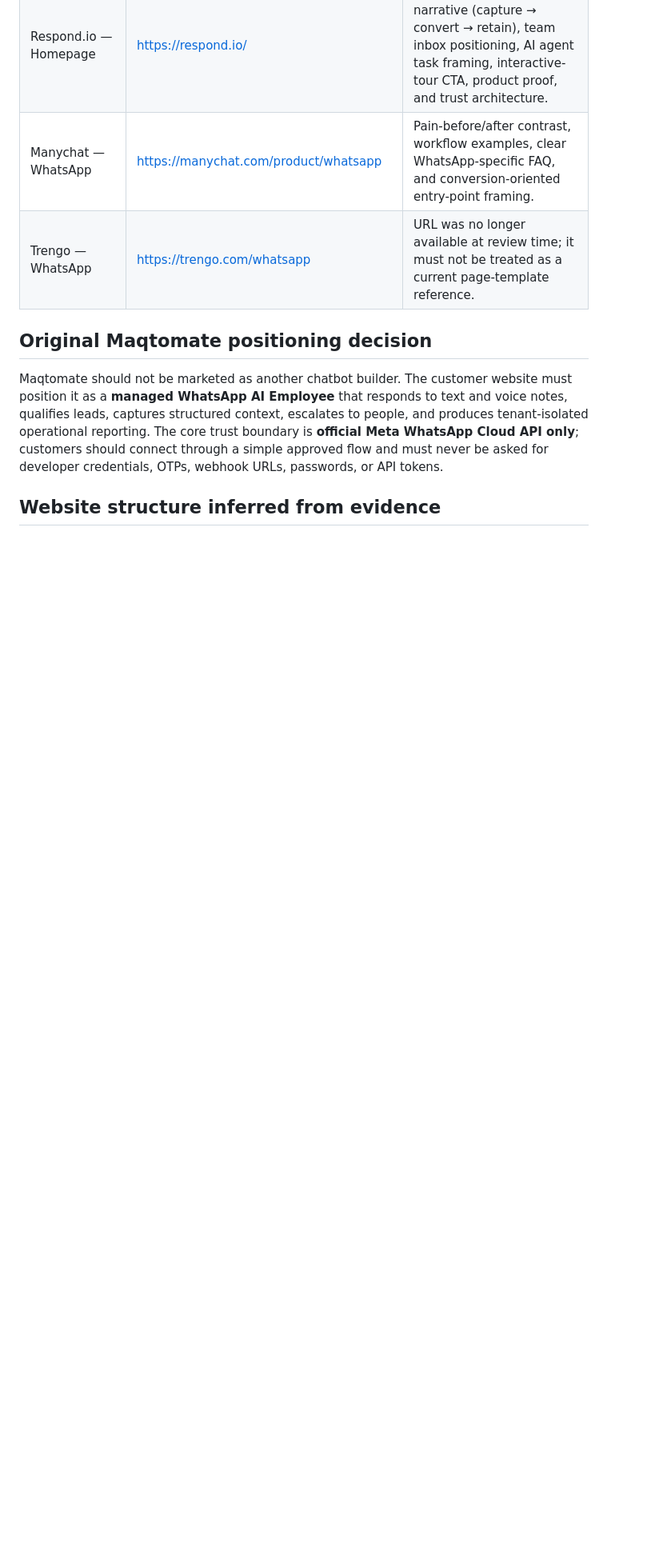
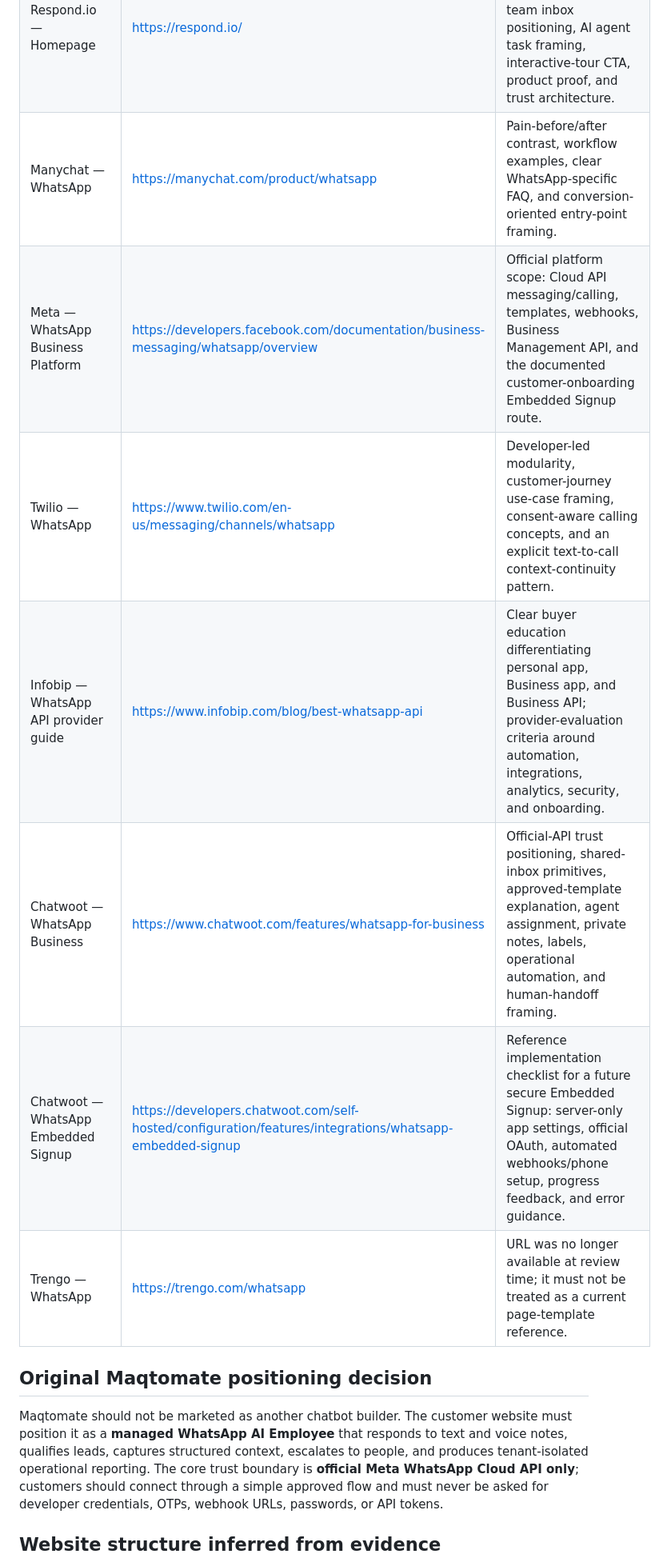
Before and after one commit to maqsoodahmedburiro123-commits/Maqtomate, a Markdown page: docs/CUSTOMER_SITE_RESEARCH_NOTES.md, the part around one of its changes. Shown at 80% size. Rendered like a GitHub page; blank space fills up the shorter version.

```diff
--- a/docs/CUSTOMER_SITE_RESEARCH_NOTES.md
+++ b/docs/CUSTOMER_SITE_RESEARCH_NOTES.md
@@ -13,6 +13,11 @@
 | Wati — Homepage | https://www.wati.io/ | Lifecycle-led Marketing / Sales / Support organization, AI capability sub-products, proof-of-work interface patterns, integrations, security/reliability modules, and role-specific CTA paths. |
 | Respond.io — Homepage | https://respond.io/ | Customer-lifecycle narrative (capture → convert → retain), team inbox positioning, AI agent task framing, interactive-tour CTA, product proof, and trust architecture. |
 | Manychat — WhatsApp | https://manychat.com/product/whatsapp | Pain-before/after contrast, workflow examples, clear WhatsApp-specific FAQ, and conversion-oriented entry-point framing. |
+| Meta — WhatsApp Business Platform | https://developers.facebook.com/documentation/business-messaging/whatsapp/overview | Official platform scope: Cloud API messaging/calling, templates, webhooks, Business Management API, and the documented customer-onboarding Embedded Signup route. |
+| Twilio — WhatsApp | https://www.twilio.com/en-us/messaging/channels/whatsapp | Developer-led modularity, customer-journey use-case framing, consent-aware calling concepts, and an explicit text-to-call context-continuity pattern. |
+| Infobip — WhatsApp API provider guide | https://www.infobip.com/blog/best-whatsapp-api | Clear buyer education differentiating personal app, Business app, and Business API; provider-evaluation criteria around automation, integrations, analytics, security, and onboarding. |
+| Chatwoot — WhatsApp Business | https://www.chatwoot.com/features/whatsapp-for-business | Official-API trust positioning, shared-inbox primitives, approved-template explanation, agent assignment, private notes, labels, operational automation, and human-handoff framing. |
+| Chatwoot — WhatsApp Embedded Signup | https://developers.chatwoot.com/self-hosted/configuration/features/integrations/whatsapp-embedded-signup | Reference implementation checklist for a future secure Embedded Signup: server-only app settings, official OAuth, automated webhooks/phone setup, progress feedback, and error guidance. |
 | Trengo — WhatsApp | https://trengo.com/whatsapp | URL was no longer available at review time; it must not be treated as a current page-template reference. |
 
 ## Original Maqtomate positioning decision
```
Also changed, not shown: other parts of docs/CUSTOMER_SITE_RESEARCH_NOTES.md (+14 -0 lines), docs/PUBLIC_COMPETITOR_AND_GITHUB_RESEARCH.md (added, +58 -0 lines), todo.md (+2 -0 lines).
